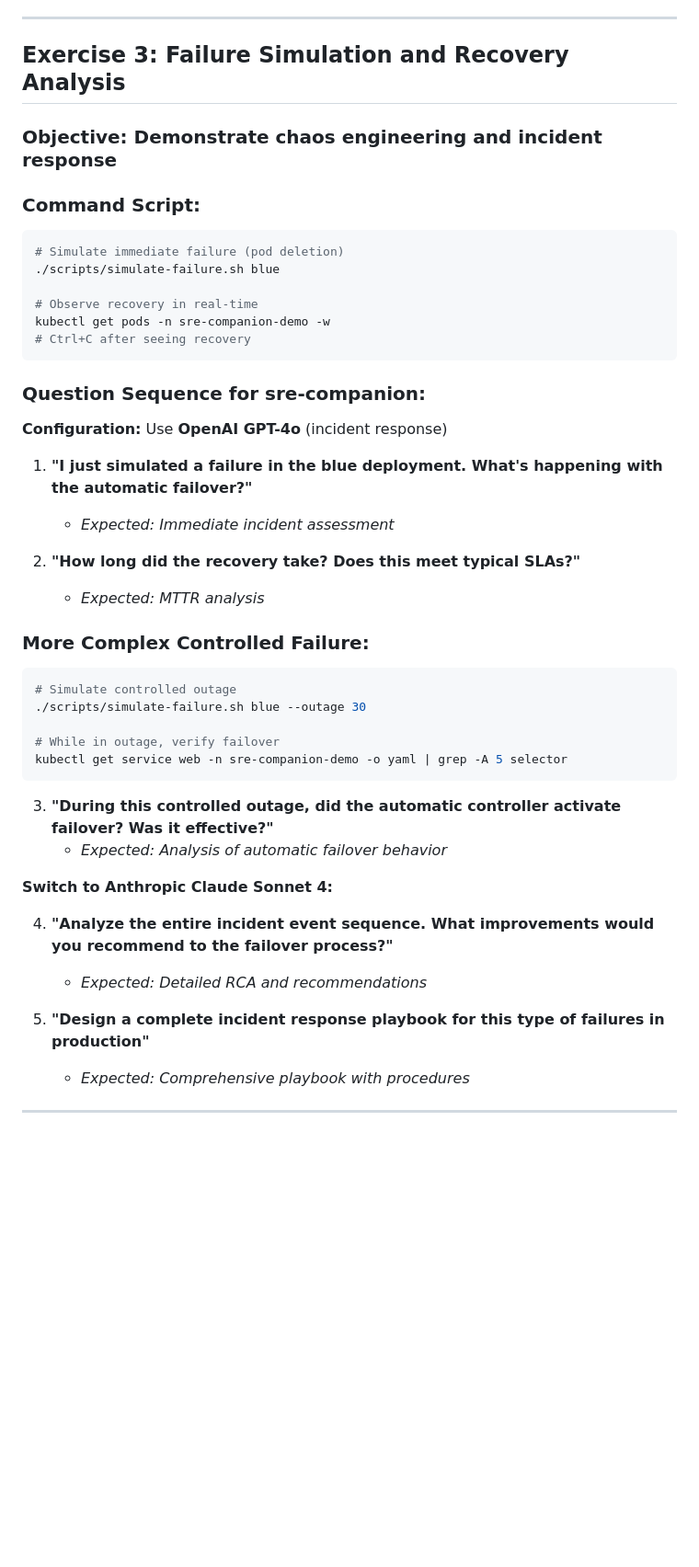
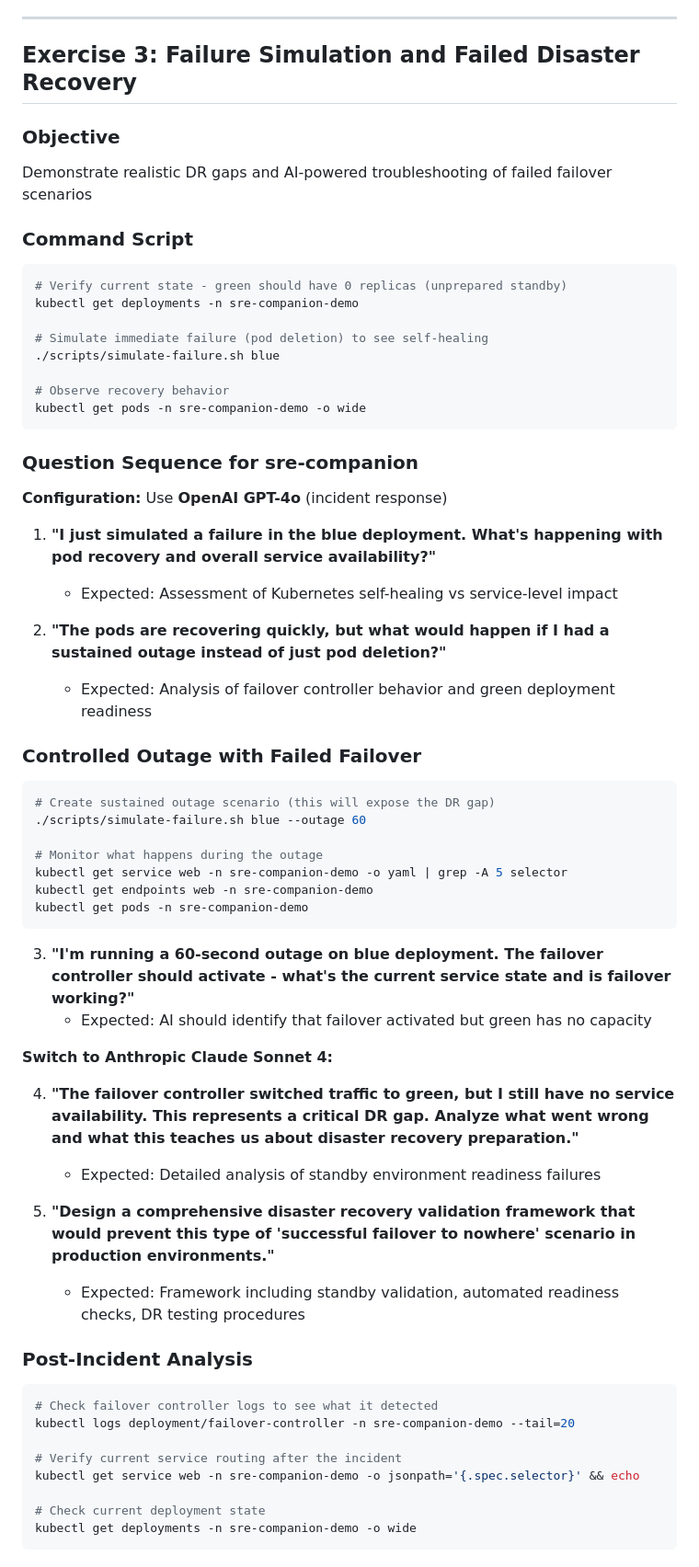
Before and after one commit to rsergio07/kagent-sre-companion, a Markdown page: Runbook.md, the part around the change printed below. Shown: that part at 92% size. Rendered like a GitHub page; blank space fills up the shorter version.

````diff
--- a/Runbook.md
+++ b/Runbook.md
@@ -155,46 +146,64 @@ kubectl top pods -n sre-companion-demo --no-headers=true
 
 ---
 
-## **Exercise 3: Failure Simulation and Recovery Analysis**
+## Exercise 3: Failure Simulation and Failed Disaster Recovery
 
-### **Objective:** Demonstrate chaos engineering and incident response
+### Objective
+Demonstrate realistic DR gaps and AI-powered troubleshooting of failed failover scenarios
 
-### **Command Script:**
+### Command Script
 ```bash
-# Simulate immediate failure (pod deletion)
+# Verify current state - green should have 0 replicas (unprepared standby)
+kubectl get deployments -n sre-companion-demo
+
+# Simulate immediate failure (pod deletion) to see self-healing
 ./scripts/simulate-failure.sh blue
 
-# Observe recovery in real-time
-kubectl get pods -n sre-companion-demo -w
-# Ctrl+C after seeing recovery
+# Observe recovery behavior
+kubectl get pods -n sre-companion-demo -o wide
 ```
 
-### **Question Sequence for sre-companion:**
+### Question Sequence for sre-companion
 
 **Configuration:** Use **OpenAI GPT-4o** (incident response)
 
-1. **"I just simulated a failure in the blue deployment. What's happening with the automatic failover?"**
-   - *Expected: Immediate incident assessment*
+1. **"I just simulated a failure in the blue deployment. What's happening with pod recovery and overall service availability?"**
+   - Expected: Assessment of Kubernetes self-healing vs service-level impact
 
-2. **"How long did the recovery take? Does this meet typical SLAs?"**
-   - *Expected: MTTR analysis*
+2. **"The pods are recovering quickly, but what would happen if I had a sustained outage instead of just pod deletion?"**
+   - Expected: Analysis of failover controller behavior and green deployment readiness
 
-### **More Complex Controlled Failure:**
+### Controlled Outage with Failed Failover
 ```bash
-# Simulate controlled outage
-./scripts/simulate-failure.sh blue --outage 30
+# Create sustained outage scenario (this will expose the DR gap)
+./scripts/simulate-failure.sh blue --outage 60
 
-# While in outage, verify failover
+# Monitor what happens during the outage
 kubectl get service web -n sre-companion-demo -o yaml | grep -A 5 selector
+kubectl get endpoints web -n sre-companion-demo
+kubectl get pods -n sre-companion-demo
 ```
 
-3. **"During this controlled outage, did the automatic controller activate failover? Was it effective?"**
-   - *Expected: Analysis of automatic failover behavior*
+3. **"I'm running a 60-second outage on blue deployment. The failover controller should activate - what's the current service state and is failover working?"**
+   - Expected: AI should identify that failover activated but green has no capacity
 
 **Switch to Anthropic Claude Sonnet 4:**
 
-4. **"Analyze the entire incident event sequence. What improvements would you recommend to the failover process?"**
-   - *Expected: Detailed RCA and recommendations*
+4. **"The failover controller switched traffic to green, but I still have no service availability. This represents a critical DR gap. Analyze what went wrong and what this teaches us about disaster recovery preparation."**
+   - Expected: Detailed analysis of standby environment readiness failures
 
-5. **"Design a complete incident response playbook for this type of failures in production"**
-   - *Expected: Comprehensive playbook with procedures*
+5. **"Design a comprehensive disaster recovery validation framework that would prevent this type of 'successful failover to nowhere' scenario in production environments."**
+   - Expected: Framework including standby validation, automated readiness checks, DR testing procedures
+
+### Post-Incident Analysis
+```bash
+# Check failover controller logs to see what it detected
+kubectl logs deployment/failover-controller -n sre-companion-demo --tail=20
+
+# Verify current service routing after the incident
+kubectl get service web -n sre-companion-demo -o jsonpath='{.spec.selector}' && echo
+
+# Check current deployment state
+kubectl get deployments -n sre-companion-demo -o wide
+```
+
````
Also changed, not shown: other parts of Runbook.md (+146 -97 lines).
